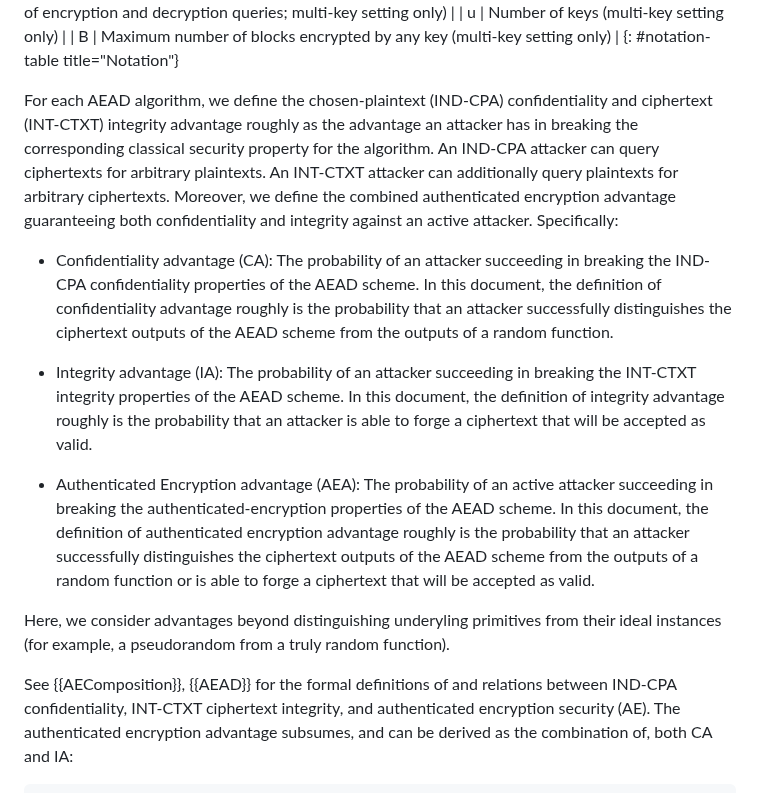
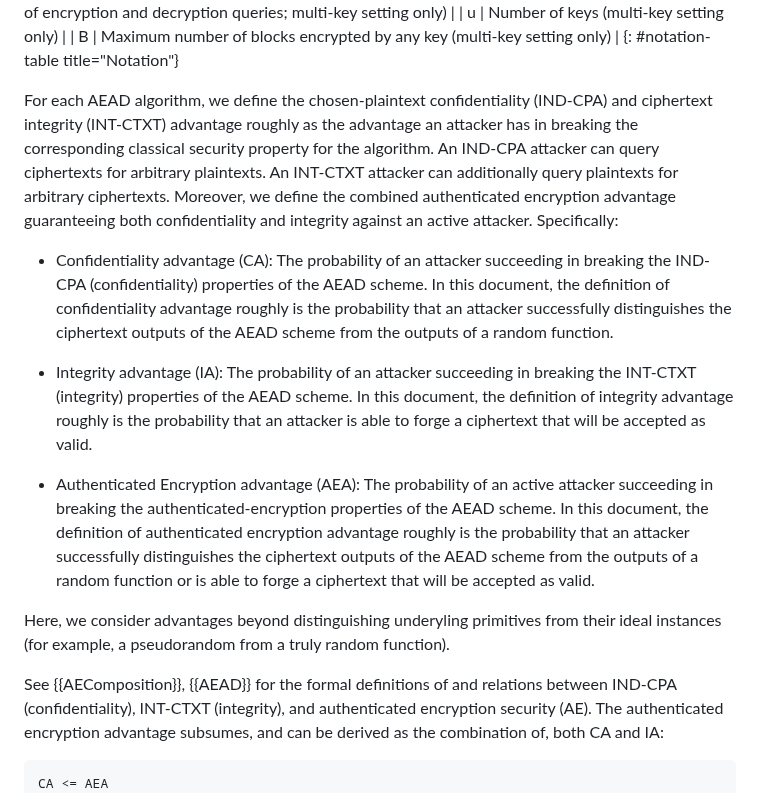
Before and after one commit to cfrg/draft-irtf-cfrg-aead-limits, a Markdown page: draft-irtf-cfrg-aead-limits.md, the part around the change. GitHub-like rendering.

Commit message:
Apply suggestions from code review
Yes, probably better this way around.

Co-authored-by: Martin Thomson <mt@lowentropy.net>

```diff
--- a/draft-irtf-cfrg-aead-limits.md
+++ b/draft-irtf-cfrg-aead-limits.md
@@ -225,8 +225,8 @@ This document defines limitations in part using the quantities in
 | B | Maximum number of blocks encrypted by any key (multi-key setting only) |
 {: #notation-table title="Notation"}
 
-For each AEAD algorithm, we define the chosen-plaintext (IND-CPA) confidentiality and ciphertext
-(INT-CTXT) integrity advantage roughly as the advantage an attacker has in breaking the
+For each AEAD algorithm, we define the chosen-plaintext confidentiality (IND-CPA) and ciphertext
+integrity (INT-CTXT) advantage roughly as the advantage an attacker has in breaking the
 corresponding classical security property for the algorithm. An IND-CPA attacker
 can query ciphertexts for arbitrary plaintexts. An INT-CTXT attacker can additionally
 query plaintexts for arbitrary ciphertexts. Moreover, we define the combined
@@ -234,13 +234,13 @@ authenticated encryption advantage guaranteeing both confidentiality and integri
 against an active attacker. Specifically:
 
 - Confidentiality advantage (CA): The probability of an attacker
-succeeding in breaking the IND-CPA confidentiality properties of the AEAD scheme.
+succeeding in breaking the IND-CPA (confidentiality) properties of the AEAD scheme.
 In this document, the definition of confidentiality advantage roughly is the
 probability that an attacker successfully distinguishes the ciphertext outputs
 of the AEAD scheme from the outputs of a random function.
 
 - Integrity advantage (IA): The probability of an attacker succeeding
-in breaking the INT-CTXT integrity properties of the AEAD scheme. In this document,
+in breaking the INT-CTXT (integrity) properties of the AEAD scheme. In this document,
 the definition of integrity advantage roughly is the probability that an attacker
 is able to forge a ciphertext that will be accepted as valid.
 
@@ -255,7 +255,7 @@ Here, we consider advantages beyond distinguishing underyling primitives from th
 ideal instances (for example, a pseudorandom from a truly random function).
 
 See {{AEComposition}}, {{AEAD}} for the formal definitions of and relations
-between IND-CPA confidentiality, INT-CTXT ciphertext integrity,
+between IND-CPA (confidentiality), INT-CTXT (integrity),
 and authenticated encryption security (AE).
 The authenticated encryption advantage subsumes, and can be derived as the
 combination of, both CA and IA:
```
